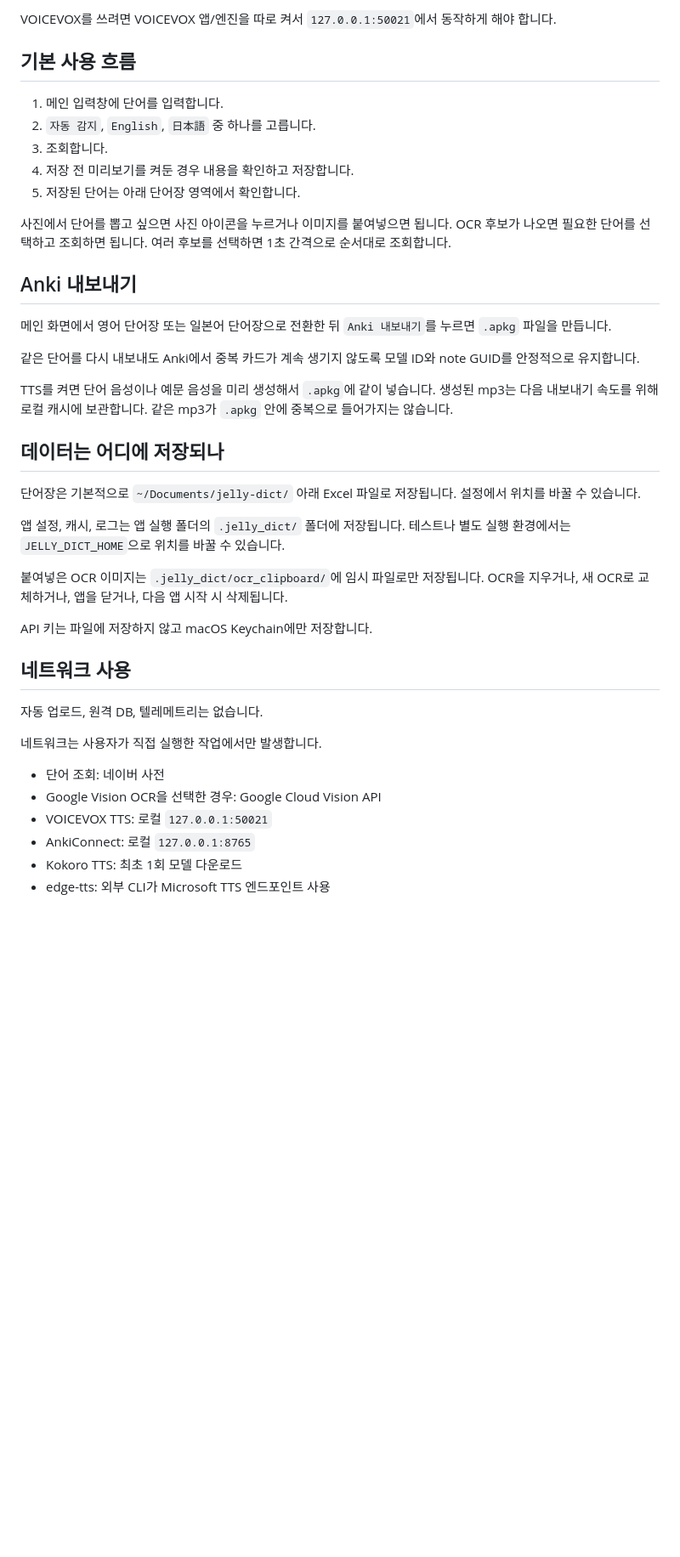
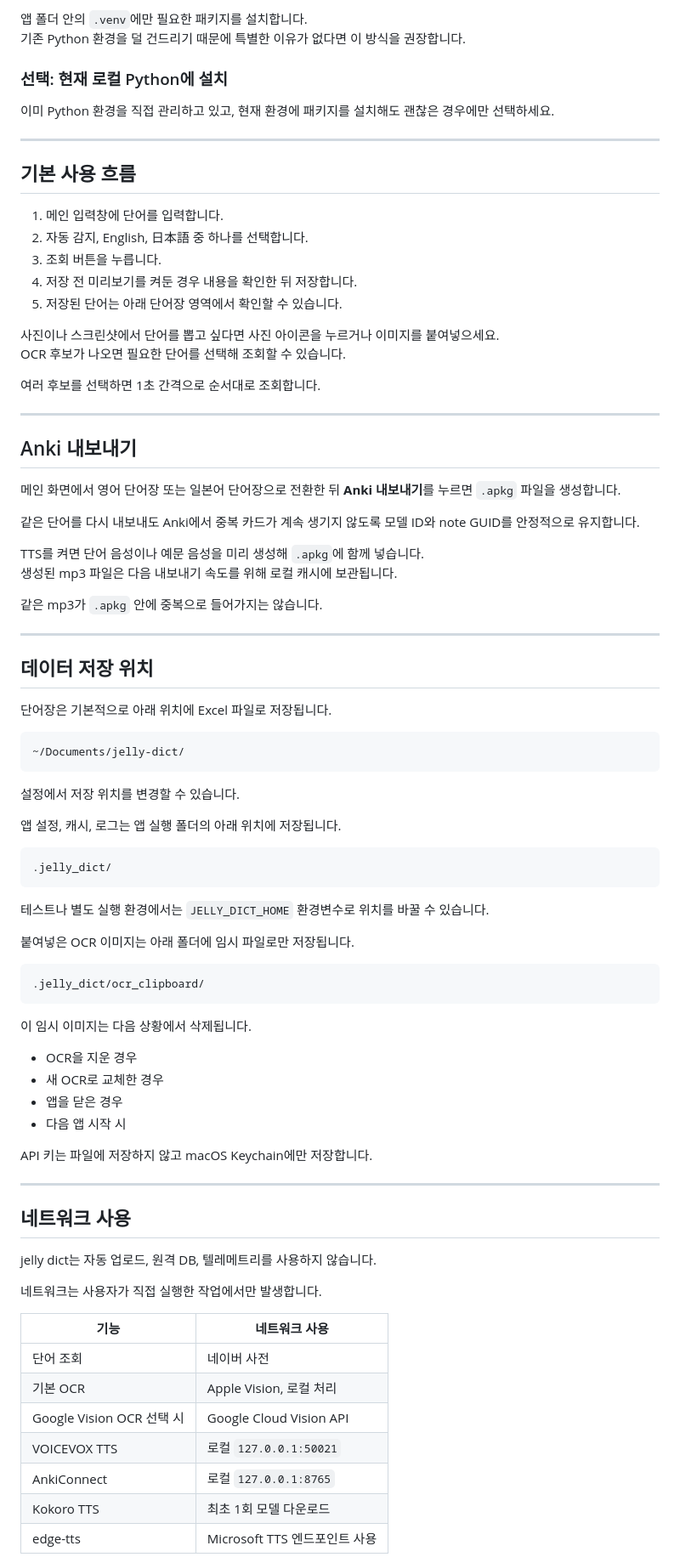
Before and after one commit to jelly-sjtu/jelly-dict, a Markdown page: README.md, the part around one of its changes. Shown at 85% size. Drawn GitHub-style; blank space fills up the shorter version.

````diff
--- a/README.md
+++ b/README.md
@@ -59,44 +89,89 @@ Quick Start는 가장 먼저 라이선스 동의를 받습니다. 앱 자체는
 
-VOICEVOX를 쓰려면 VOICEVOX 앱/엔진을 따로 켜서 `127.0.0.1:50021`에서 동작하게 해야 합니다.
+앱 폴더 안의 `.venv`에만 필요한 패키지를 설치합니다.
+기존 Python 환경을 덜 건드리기 때문에 특별한 이유가 없다면 이 방식을 권장합니다.
+
+### 선택: 현재 로컬 Python에 설치
+
+이미 Python 환경을 직접 관리하고 있고, 현재 환경에 패키지를 설치해도 괜찮은 경우에만 선택하세요.
+
+---
 
 ## 기본 사용 흐름
 
 1. 메인 입력창에 단어를 입력합니다.
-2. `자동 감지`, `English`, `日本語` 중 하나를 고릅니다.
-3. 조회합니다.
-4. 저장 전 미리보기를 켜둔 경우 내용을 확인하고 저장합니다.
-5. 저장된 단어는 아래 단어장 영역에서 확인합니다.
+2. 자동 감지, English, 日本語 중 하나를 선택합니다.
+3. 조회 버튼을 누릅니다.
+4. 저장 전 미리보기를 켜둔 경우 내용을 확인한 뒤 저장합니다.
+5. 저장된 단어는 아래 단어장 영역에서 확인할 수 있습니다.
 
-사진에서 단어를 뽑고 싶으면 사진 아이콘을 누르거나 이미지를 붙여넣으면 됩니다. OCR 후보가 나오면 필요한 단어를 선택하고 조회하면 됩니다. 여러 후보를 선택하면 1초 간격으로 순서대로 조회합니다.
+사진이나 스크린샷에서 단어를 뽑고 싶다면 사진 아이콘을 누르거나 이미지를 붙여넣으세요.
+OCR 후보가 나오면 필요한 단어를 선택해 조회할 수 있습니다.
+
+여러 후보를 선택하면 1초 간격으로 순서대로 조회합니다.
+
+---
 
 ## Anki 내보내기
 
-메인 화면에서 영어 단어장 또는 일본어 단어장으로 전환한 뒤 `Anki 내보내기`를 누르면 `.apkg` 파일을 만듭니다.
+메인 화면에서 영어 단어장 또는 일본어 단어장으로 전환한 뒤 **Anki 내보내기**를 누르면 `.apkg` 파일을 생성합니다.
 
 같은 단어를 다시 내보내도 Anki에서 중복 카드가 계속 생기지 않도록 모델 ID와 note GUID를 안정적으로 유지합니다.
 
-TTS를 켜면 단어 음성이나 예문 음성을 미리 생성해서 `.apkg`에 같이 넣습니다. 생성된 mp3는 다음 내보내기 속도를 위해 로컬 캐시에 보관합니다. 같은 mp3가 `.apkg` 안에 중복으로 들어가지는 않습니다.
+TTS를 켜면 단어 음성이나 예문 음성을 미리 생성해 `.apkg`에 함께 넣습니다.
+생성된 mp3 파일은 다음 내보내기 속도를 위해 로컬 캐시에 보관됩니다.
 
-## 데이터는 어디에 저장되나
+같은 mp3가 `.apkg` 안에 중복으로 들어가지는 않습니다.
 
-단어장은 기본적으로 `~/Documents/jelly-dict/` 아래 Excel 파일로 저장됩니다. 설정에서 위치를 바꿀 수 있습니다.
+---
 
-앱 설정, 캐시, 로그는 앱 실행 폴더의 `.jelly_dict/` 폴더에 저장됩니다. 테스트나 별도 실행 환경에서는 `JELLY_DICT_HOME`으로 위치를 바꿀 수 있습니다.
+## 데이터 저장 위치
 
-붙여넣은 OCR 이미지는 `.jelly_dict/ocr_clipboard/`에 임시 파일로만 저장됩니다. OCR을 지우거나, 새 OCR로 교체하거나, 앱을 닫거나, 다음 앱 시작 시 삭제됩니다.
+단어장은 기본적으로 아래 위치에 Excel 파일로 저장됩니다.
+
+```text
+~/Documents/jelly-dict/
+```
+
+설정에서 저장 위치를 변경할 수 있습니다.
+
+앱 설정, 캐시, 로그는 앱 실행 폴더의 아래 위치에 저장됩니다.
+
+```text
+.jelly_dict/
+```
+
+테스트나 별도 실행 환경에서는 `JELLY_DICT_HOME` 환경변수로 위치를 바꿀 수 있습니다.
+
+붙여넣은 OCR 이미지는 아래 폴더에 임시 파일로만 저장됩니다.
+
+```text
+.jelly_dict/ocr_clipboard/
+```
+
+이 임시 이미지는 다음 상황에서 삭제됩니다.
+
+- OCR을 지운 경우
+- 새 OCR로 교체한 경우
+- 앱을 닫은 경우
+- 다음 앱 시작 시
 
 API 키는 파일에 저장하지 않고 macOS Keychain에만 저장합니다.
 
+---
+
 ## 네트워크 사용
 
-자동 업로드, 원격 DB, 텔레메트리는 없습니다.
+jelly dict는 자동 업로드, 원격 DB, 텔레메트리를 사용하지 않습니다.
 
 네트워크는 사용자가 직접 실행한 작업에서만 발생합니다.
 
-- 단어 조회: 네이버 사전
-- Google Vision OCR을 선택한 경우: Google Cloud Vision API
-- VOICEVOX TTS: 로컬 `127.0.0.1:50021`
-- AnkiConnect: 로컬 `127.0.0.1:8765`
-- Kokoro TTS: 최초 1회 모델 다운로드
-- edge-tts: 외부 CLI가 Microsoft TTS 엔드포인트 사용
+| 기능 | 네트워크 사용 |
+| --- | --- |
+| 단어 조회 | 네이버 사전 |
+| 기본 OCR | Apple Vision, 로컬 처리 |
+| Google Vision OCR 선택 시 | Google Cloud Vision API |
+| VOICEVOX TTS | 로컬 `127.0.0.1:50021` |
+| AnkiConnect | 로컬 `127.0.0.1:8765` |
+| Kokoro TTS | 최초 1회 모델 다운로드 |
+| edge-tts | Microsoft TTS 엔드포인트 사용 |
 
````
Also changed, not shown: other parts of README.md (+103 -40 lines).
